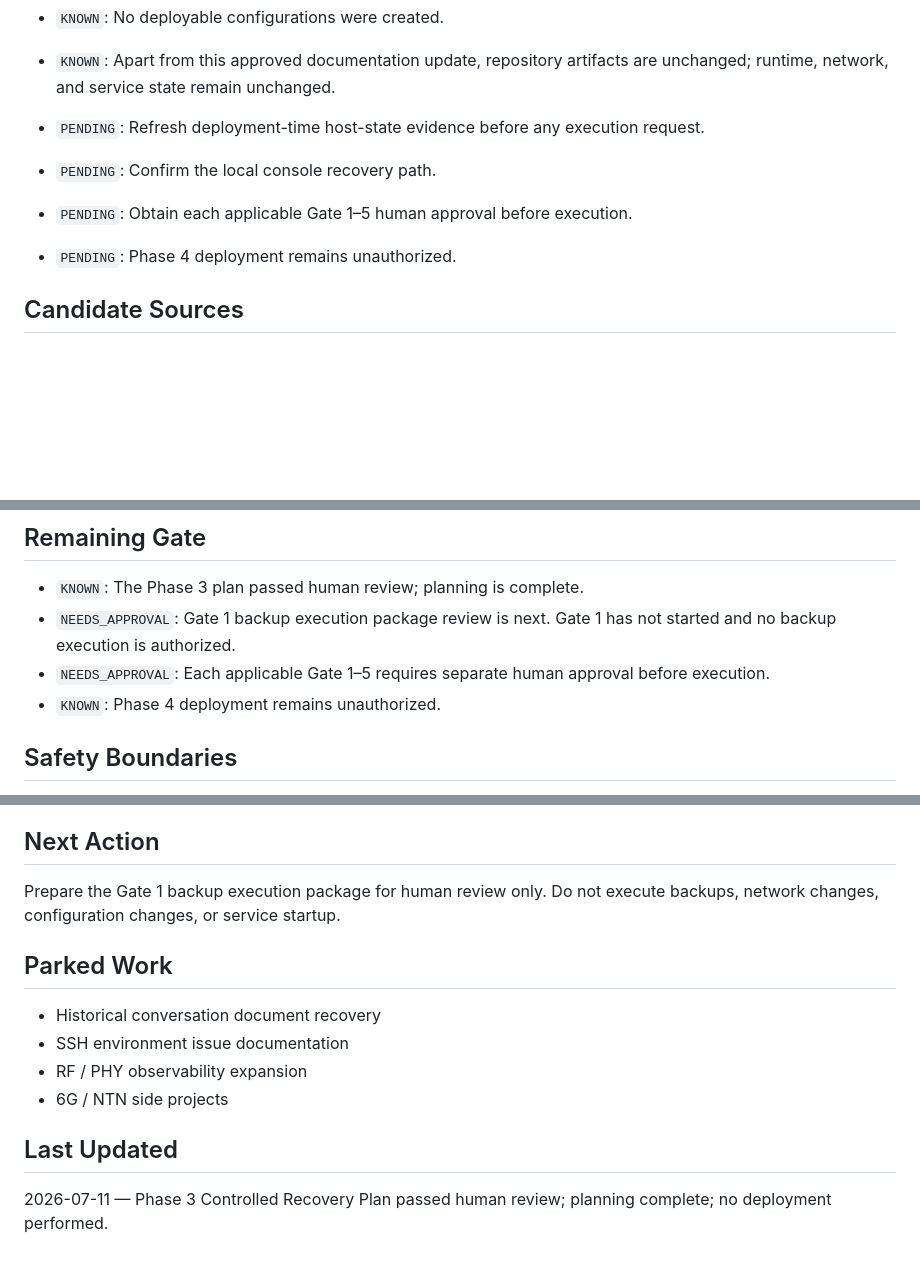
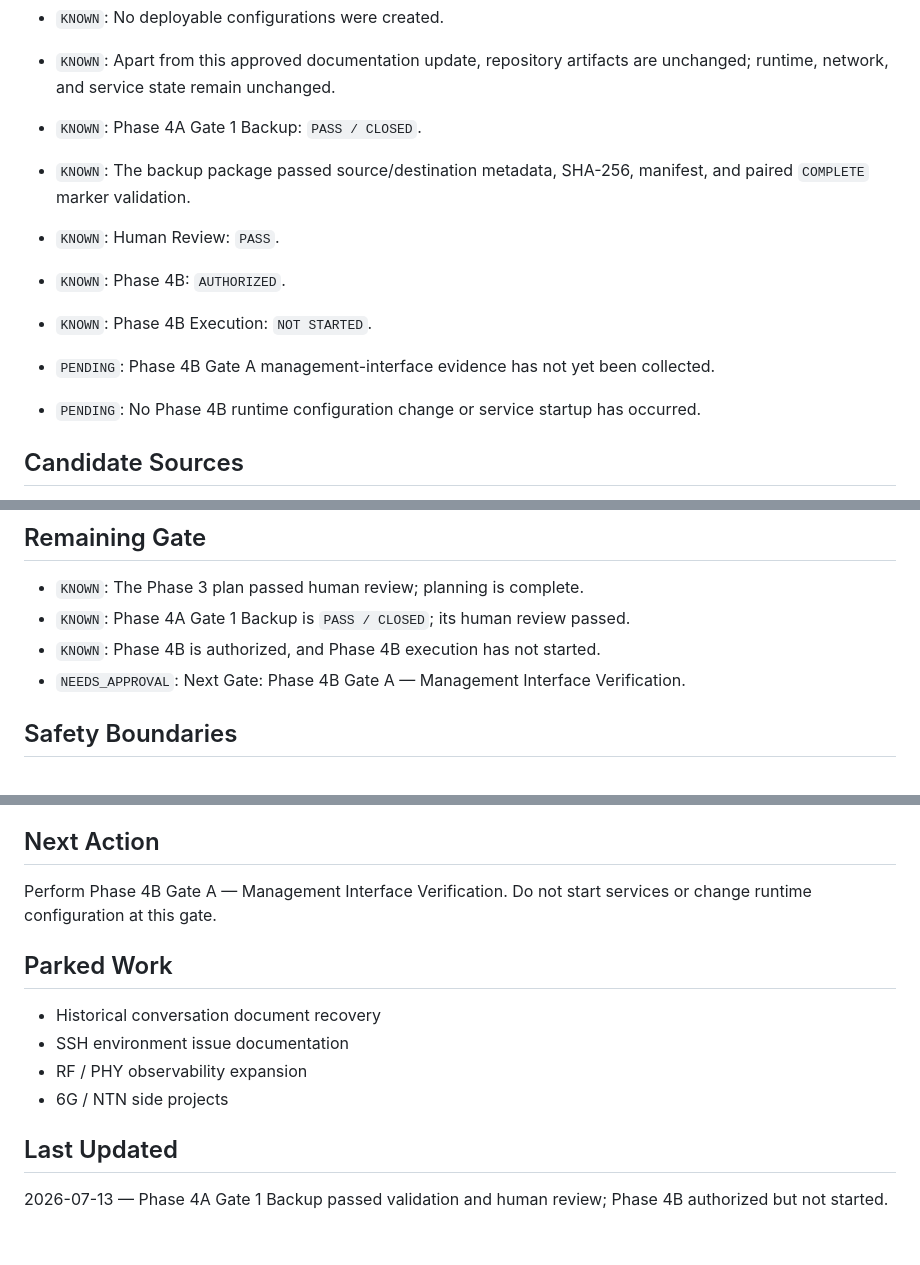
Before and after one commit to gastercat/5g-sdr-ops, a Markdown page: PROGRESS.md, 3 parts joined by grey strips. GitHub-like rendering; blank space fills up the shorter version.

Commit message:
Sync Phase 4A and Phase 4B progress state (#10)

```diff
--- a/PROGRESS.md
+++ b/PROGRESS.md
@@ -68,11 +68,14 @@ Support: AI-assisted engineering workflow under human review.
 - `KNOWN`: The historical USB-adapter and Wi-Fi-hotspot topology remains a separately approved fallback.
 - `KNOWN`: No deployable configurations were created.
 - `KNOWN`: Apart from this approved documentation update, repository artifacts are unchanged; runtime, network, and service state remain unchanged.
+- `KNOWN`: Phase 4A Gate 1 Backup: `PASS / CLOSED`.
+- `KNOWN`: The backup package passed source/destination metadata, SHA-256, manifest, and paired `COMPLETE` marker validation.
+- `KNOWN`: Human Review: `PASS`.
+- `KNOWN`: Phase 4B: `AUTHORIZED`.
+- `KNOWN`: Phase 4B Execution: `NOT STARTED`.
 
-- `PENDING`: Refresh deployment-time host-state evidence before any execution request.
-- `PENDING`: Confirm the local console recovery path.
-- `PENDING`: Obtain each applicable Gate 1–5 human approval before execution.
-- `PENDING`: Phase 4 deployment remains unauthorized.
+- `PENDING`: Phase 4B Gate A management-interface evidence has not yet been collected.
+- `PENDING`: No Phase 4B runtime configuration change or service startup has occurred.
 
 ## Candidate Sources
 
@@ -95,9 +98,9 @@ Support: AI-assisted engineering workflow under human review.
 ## Remaining Gate
 
 - `KNOWN`: The Phase 3 plan passed human review; planning is complete.
-- `NEEDS_APPROVAL`: Gate 1 backup execution package review is next. Gate 1 has not started and no backup execution is authorized.
-- `NEEDS_APPROVAL`: Each applicable Gate 1–5 requires separate human approval before execution.
-- `KNOWN`: Phase 4 deployment remains unauthorized.
+- `KNOWN`: Phase 4A Gate 1 Backup is `PASS / CLOSED`; its human review passed.
+- `KNOWN`: Phase 4B is authorized, and Phase 4B execution has not started.
+- `NEEDS_APPROVAL`: Next Gate: Phase 4B Gate A — Management Interface Verification.
 
 ## Safety Boundaries
 
@@ -109,7 +112,7 @@ Support: AI-assisted engineering workflow under human review.
 
 ## Next Action
 
-Prepare the Gate 1 backup execution package for human review only. Do not execute backups, network changes, configuration changes, or service startup.
+Perform Phase 4B Gate A — Management Interface Verification. Do not start services or change runtime configuration at this gate.
 
 ## Parked Work
 
@@ -120,4 +123,4 @@ Prepare the Gate 1 backup execution package for human review only. Do not execut
 
 ## Last Updated
 
-2026-07-11 — Phase 3 Controlled Recovery Plan passed human review; planning complete; no deployment performed.
+2026-07-13 — Phase 4A Gate 1 Backup passed validation and human review; Phase 4B authorized but not started.
```
Also changed, not shown: other parts of PROGRESS.md (+2 -2 lines).
